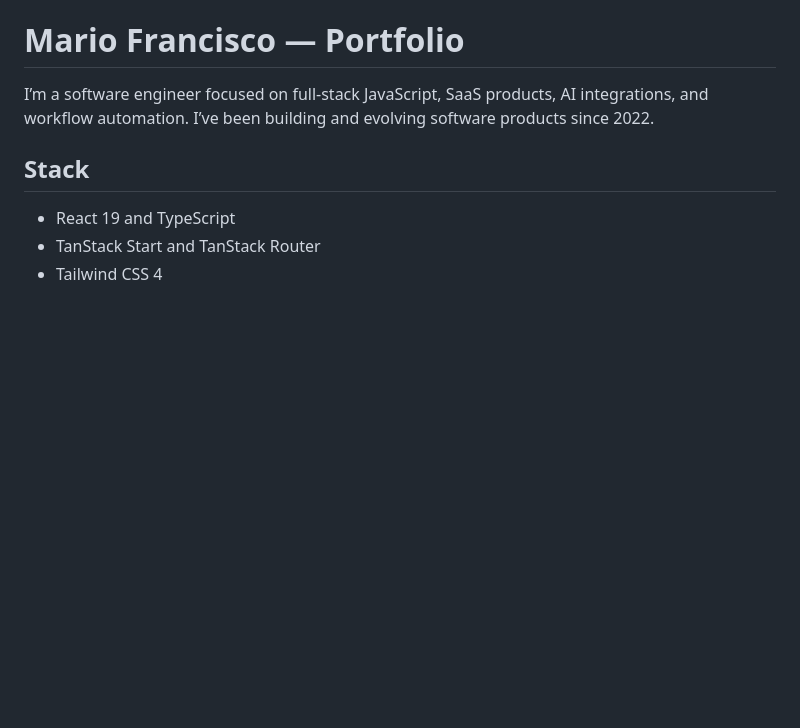
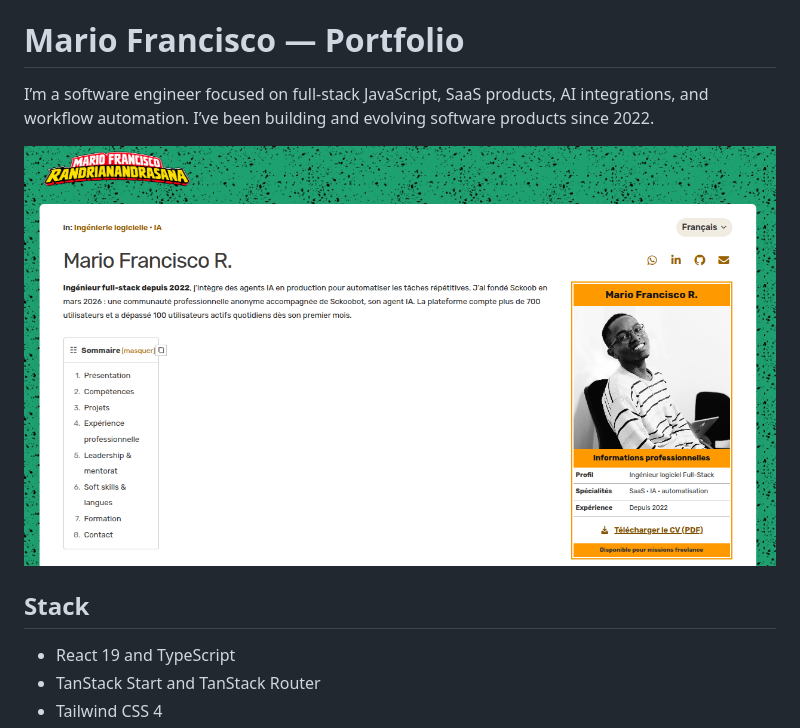
Before and after one commit to happymalyo/mario-francisco, a Markdown page: README.md, the part around the change. GitHub-like rendering; pictures changed too: docs/images/portfolio-fr.png (added); blank space fills up the shorter version.

```diff
--- a/README.md
+++ b/README.md
@@ -1,6 +1,8 @@
 # Mario Francisco — Portfolio
 
 I’m a software engineer focused on full-stack JavaScript, SaaS products, AI integrations, and workflow automation. I’ve been building and evolving software products since 2022.
+
+![French portfolio homepage with Mario’s profile, table of contents, and CV download link](docs/images/portfolio-fr.png)
 
 ## Stack
 
```
Also changed, not shown: 9 other files.
